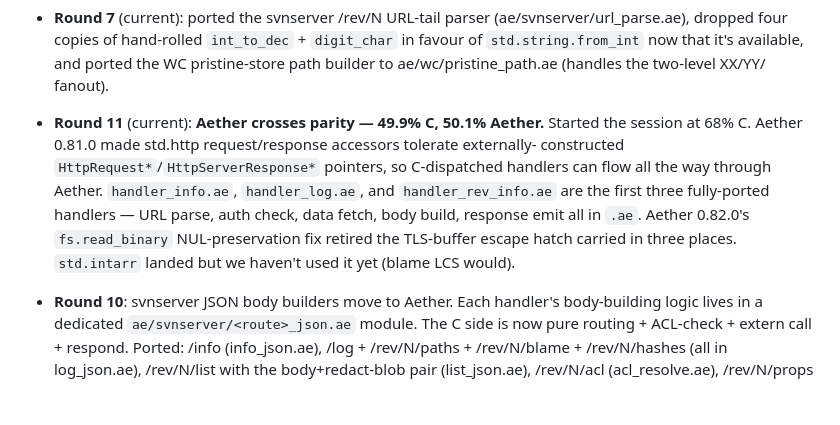
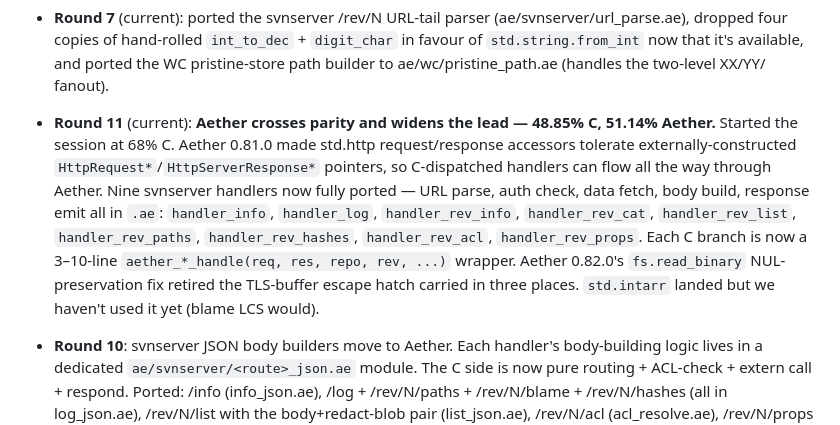
Before and after one commit to paul-hammant/avn, a Markdown page: PORT_STATUS.md, the part around the change. GitHub-like rendering; blank space fills up the shorter version.

Commit message:
PORT_STATUS: 48.85% C, 51.14% Aether — nine handlers ported
Round 11 update: six more svnserver handlers moved to Aether since
the parity crossover (paths, hashes, acl, props on top of cat/list
which were already done this round). Each C shim branch is now a
3–10-line aether_*_handle() wrapper.

Co-Authored-By: Claude Opus 4.7 (1M context) <noreply@anthropic.com>

```diff
--- a/PORT_STATUS.md
+++ b/PORT_STATUS.md
@@ -44,17 +44,21 @@ Aether bug/feature feedback: `AETHER_ISSUES.md`
   `int_to_dec` + `digit_char` in favour of `std.string.from_int` now
   that it's available, and ported the WC pristine-store path builder
   to ae/wc/pristine_path.ae (handles the two-level XX/YY/ fanout).
-- **Round 11** (current): **Aether crosses parity — 49.9% C,
-  50.1% Aether.** Started the session at 68% C. Aether 0.81.0 made
-  std.http request/response accessors tolerate externally-
-  constructed `HttpRequest*`/`HttpServerResponse*` pointers, so
-  C-dispatched handlers can flow all the way through Aether.
-  `handler_info.ae`, `handler_log.ae`, and `handler_rev_info.ae`
-  are the first three fully-ported handlers — URL parse, auth
-  check, data fetch, body build, response emit all in `.ae`.
-  Aether 0.82.0's `fs.read_binary` NUL-preservation fix retired
-  the TLS-buffer escape hatch carried in three places. `std.intarr`
-  landed but we haven't used it yet (blame LCS would).
+- **Round 11** (current): **Aether crosses parity and widens the
+  lead — 48.85% C, 51.14% Aether.** Started the session at 68% C.
+  Aether 0.81.0 made std.http request/response accessors tolerate
+  externally-constructed `HttpRequest*`/`HttpServerResponse*`
+  pointers, so C-dispatched handlers can flow all the way through
+  Aether. Nine svnserver handlers now fully ported — URL parse,
+  auth check, data fetch, body build, response emit all in `.ae`:
+  `handler_info`, `handler_log`, `handler_rev_info`,
+  `handler_rev_cat`, `handler_rev_list`, `handler_rev_paths`,
+  `handler_rev_hashes`, `handler_rev_acl`, `handler_rev_props`.
+  Each C branch is now a 3–10-line `aether_*_handle(req, res,
+  repo, rev, ...)` wrapper. Aether 0.82.0's `fs.read_binary`
+  NUL-preservation fix retired the TLS-buffer escape hatch carried
+  in three places. `std.intarr` landed but we haven't used it yet
+  (blame LCS would).
 
 - **Round 10**: svnserver JSON body builders move to Aether.
   Each handler's body-building logic lives in a dedicated
```
